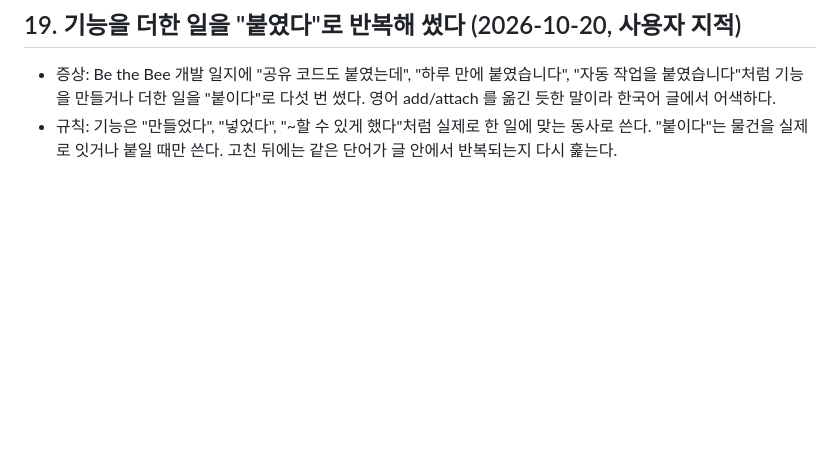
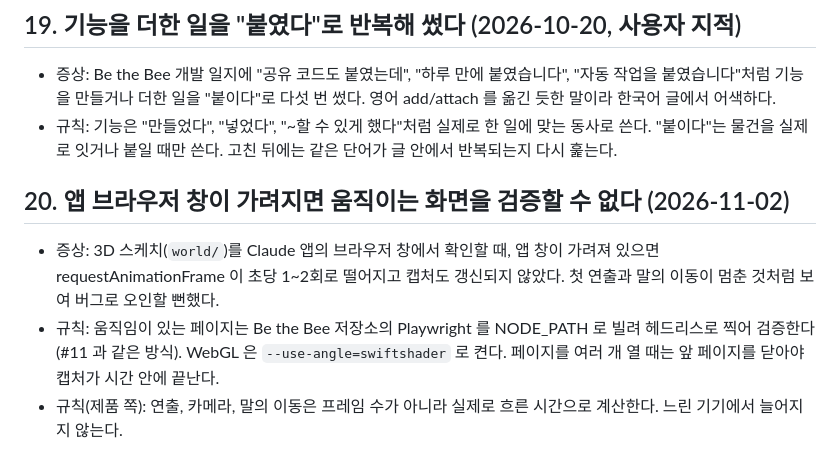
Before and after one commit to soomin007/soomin007.github.io, a Markdown page: known-issues.md, the part around the change. Rendered like a GitHub page; blank space fills up the shorter version.

```diff
--- a/known-issues.md
+++ b/known-issues.md
@@ -144,3 +144,11 @@
   기능을 만들거나 더한 일을 "붙이다"로 다섯 번 썼다. 영어 add/attach 를 옮긴 듯한 말이라 한국어 글에서 어색하다.
 - 규칙: 기능은 "만들었다", "넣었다", "~할 수 있게 했다"처럼 실제로 한 일에 맞는 동사로 쓴다.
   "붙이다"는 물건을 실제로 잇거나 붙일 때만 쓴다. 고친 뒤에는 같은 단어가 글 안에서 반복되는지 다시 훑는다.
+
+## 20. 앱 브라우저 창이 가려지면 움직이는 화면을 검증할 수 없다 (2026-11-02)
+
+- 증상: 3D 스케치(`world/`)를 Claude 앱의 브라우저 창에서 확인할 때, 앱 창이 가려져 있으면 requestAnimationFrame 이
+  초당 1~2회로 떨어지고 캡처도 갱신되지 않았다. 첫 연출과 말의 이동이 멈춘 것처럼 보여 버그로 오인할 뻔했다.
+- 규칙: 움직임이 있는 페이지는 Be the Bee 저장소의 Playwright 를 NODE_PATH 로 빌려 헤드리스로 찍어 검증한다(#11 과 같은 방식).
+  WebGL 은 `--use-angle=swiftshader` 로 켠다. 페이지를 여러 개 열 때는 앞 페이지를 닫아야 캡처가 시간 안에 끝난다.
+- 규칙(제품 쪽): 연출, 카메라, 말의 이동은 프레임 수가 아니라 실제로 흐른 시간으로 계산한다. 느린 기기에서 늘어지지 않는다.
```
Also changed, not shown: README.md (+7 -1 lines), session_logs/2026-11-02.md (added, +38 -0 lines).
